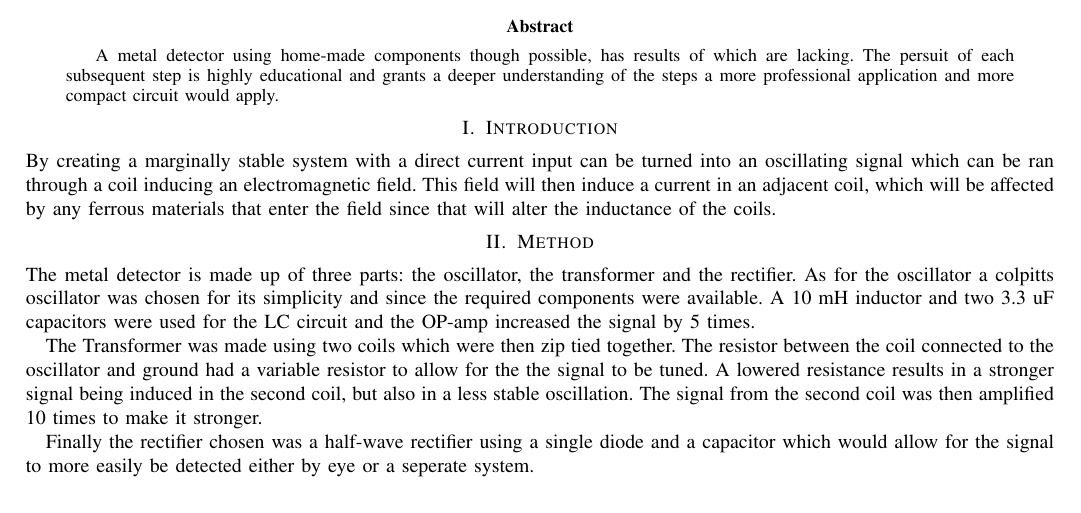
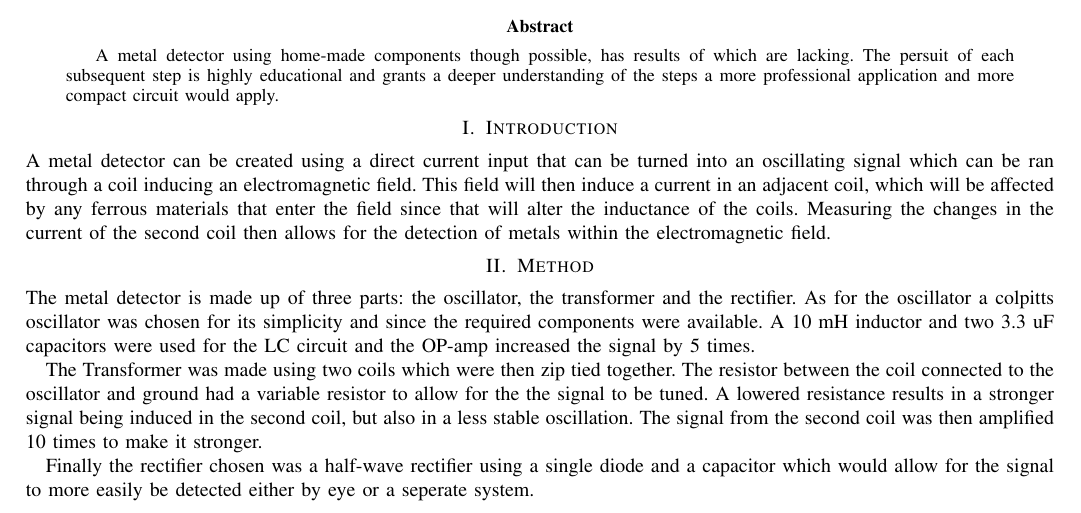
Before and after one commit to Ashley-Bjors/ELA212-Electrical-Measurement-System, a LaTeX paper (Raport/Lab1Report/main.tex, which reads Raport/Lab1Report/Introduction.tex): part of the page, cut so that both start at the same text. Compiled offline with pdfLaTeX.

Commit message:
changed introduction a little

```diff
--- a/Raport/Lab1Report/Introduction.tex
+++ b/Raport/Lab1Report/Introduction.tex
@@ -3,5 +3,7 @@
 %
 % What are metal detectors and how do they work, write it more properly and with sources. Maybe do some about oscillator
 
-By creating a marginally stable system with a direct current input can be turned into an oscillating signal which can be ran through a coil inducing an electromagnetic field. This field will then induce a current in an adjacent coil,
-which will be affected by any ferrous materials that enter the field since that will alter the inductance of the coils.
+A metal detector can be created using a direct current input that can be turned into an oscillating signal which can be ran
+through a coil inducing an electromagnetic field. This field will then induce a current in an adjacent coil,
+which will be affected by any ferrous materials that enter the field since that will alter the inductance of the coils. Measuring the changes
+in the current of the second coil then allows for the detection of metals within the electromagnetic field.
```
